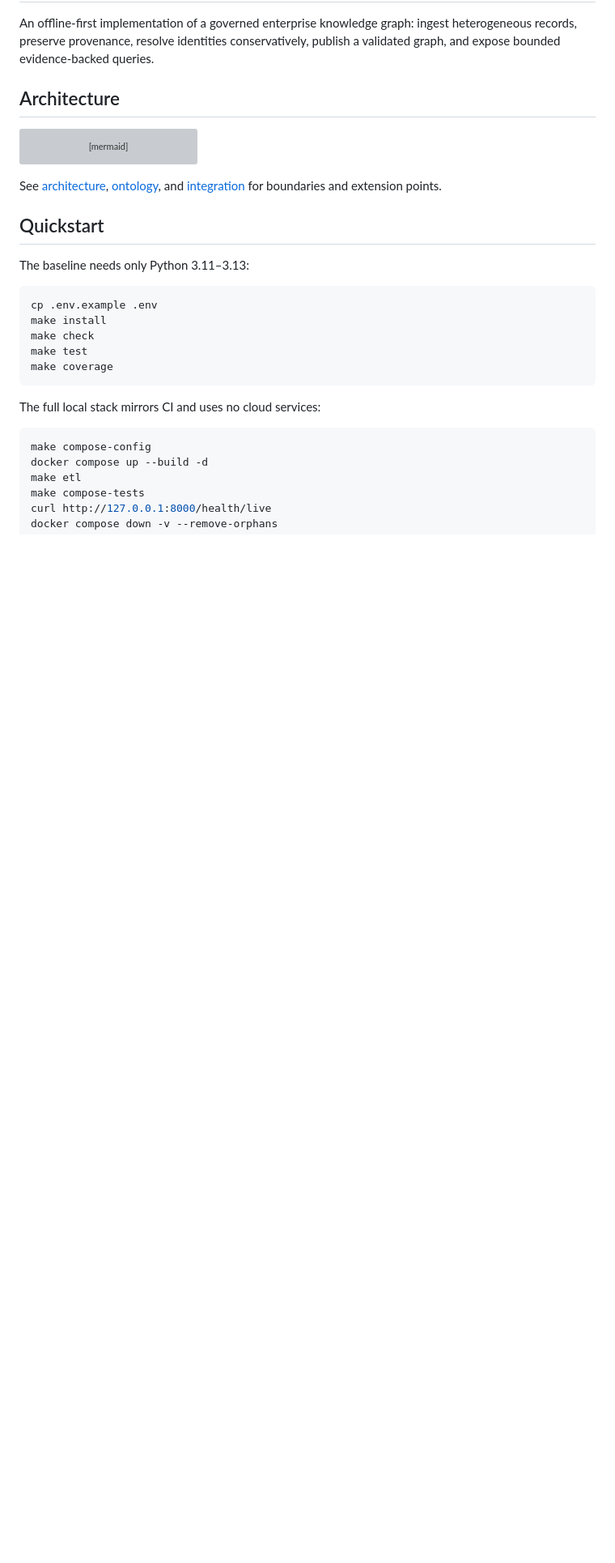
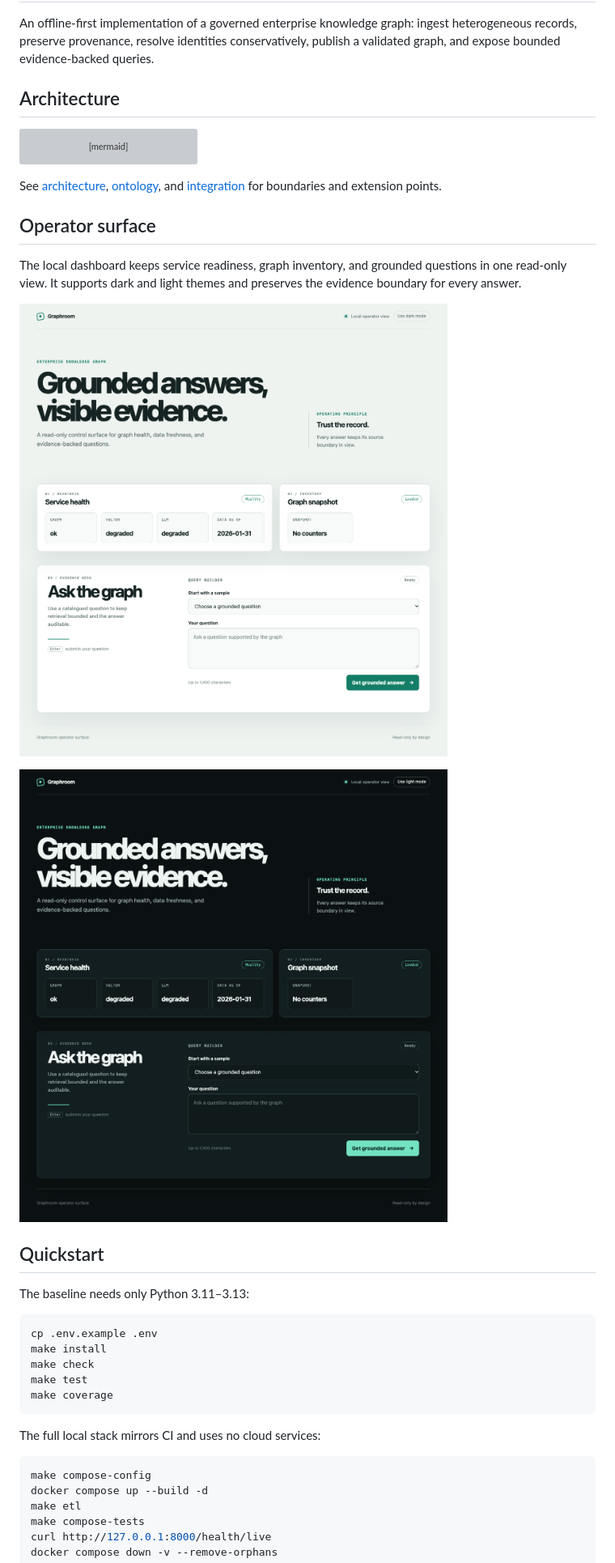
Before and after one commit to mauricechesteraguda/enterprise-knowledge-graph, a Markdown page: README.md, the part around the change. Shown: that part at 81% size. Rendered like a GitHub page; pictures changed too: docs/screenshots/graphroom-dashboard-light.png (added), docs/screenshots/graphroom-dashboard.png (added); blank space fills up the shorter version; grey boxes are pictures that could not be loaded.

Commit message:
Refresh operator dashboard design system

```diff
--- a/README.md
+++ b/README.md
@@ -19,6 +19,16 @@ flowchart LR
 
 See [architecture](docs/architecture.md), [ontology](docs/ontology.md), and
 [integration](docs/integration.md) for boundaries and extension points.
+
+## Operator surface
+
+The local dashboard keeps service readiness, graph inventory, and grounded questions
+in one read-only view. It supports dark and light themes and preserves the evidence
+boundary for every answer.
+
+![Graphroom operator surface in dark mode](docs/screenshots/graphroom-dashboard.png)
+
+![Graphroom operator surface in light mode](docs/screenshots/graphroom-dashboard-light.png)
 
 ## Quickstart
 
```
Also changed, not shown: 4 other files.
